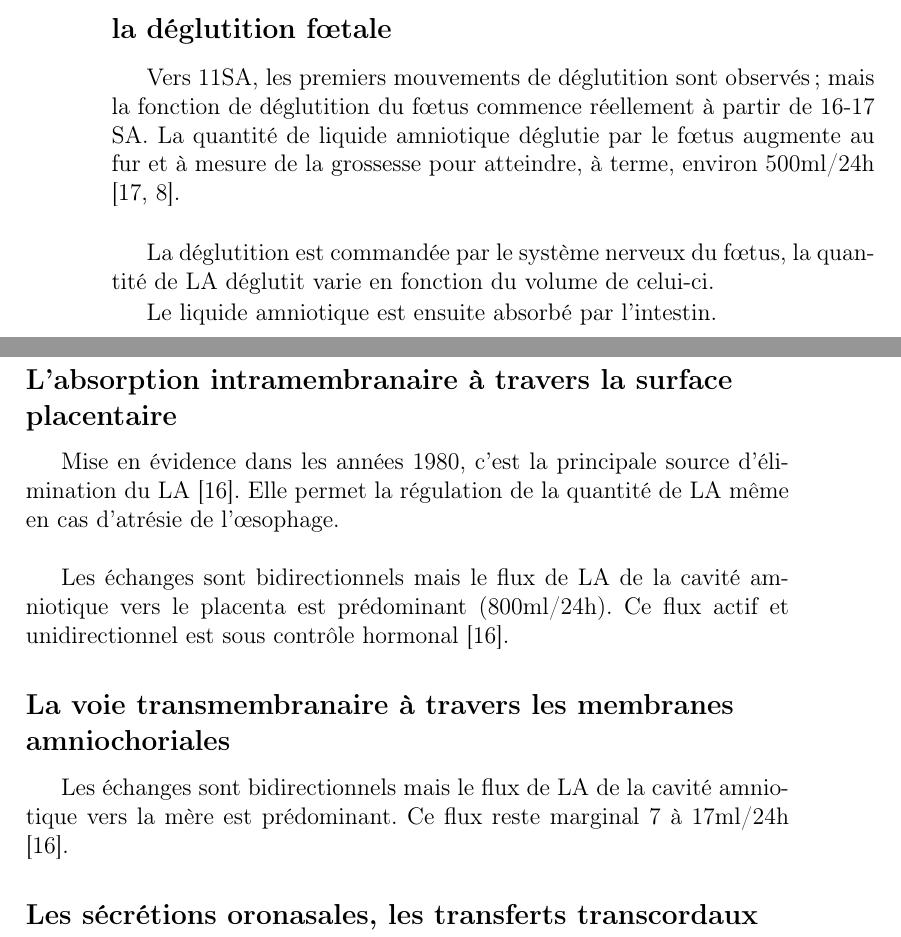
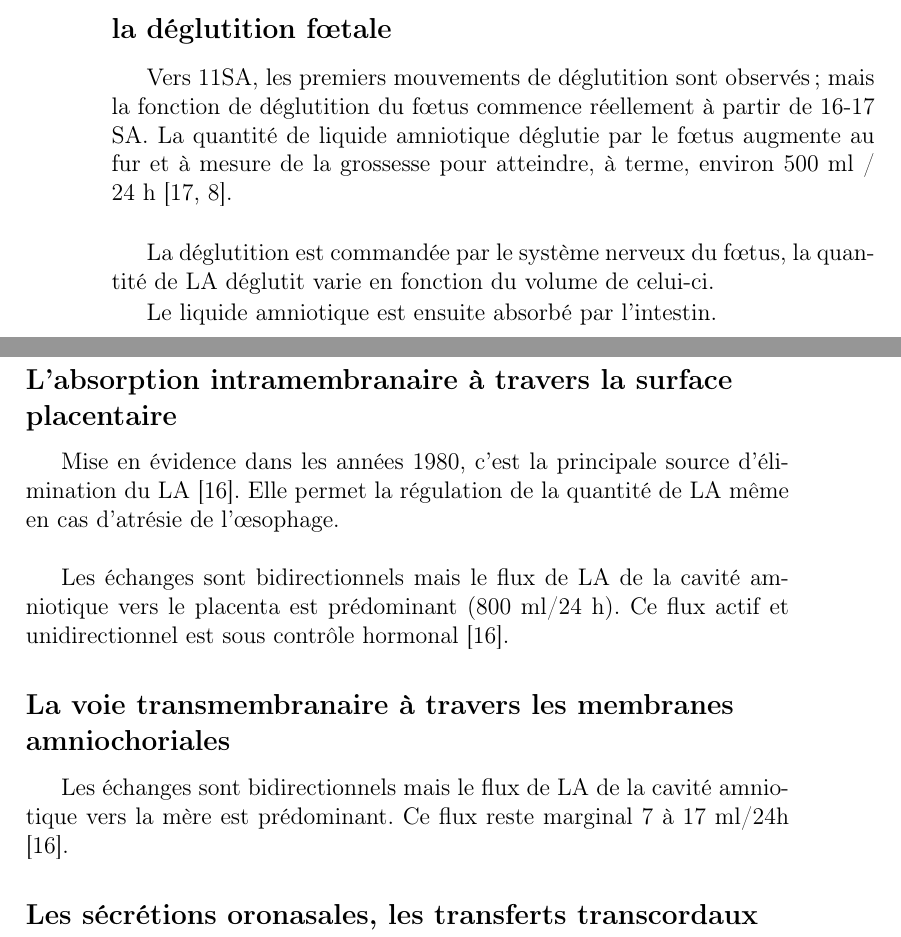
Before and after one commit to vlemiere/memoire_acupuncture, a LaTeX book (memoire-LA.tex): two parts of pages 4 and 5 of 51, joined at a grey line, cut so that both start at the same text. Compiled offline with pdfLaTeX; the source files are stored in an older character set and shown here as Unicode.

Commit message:
amélioration du gitignore et modification mineure du .tex puis ajut du .pdf

```diff
--- a/memoire-LA.tex
+++ b/memoire-LA.tex
@@ -91,7 +91,7 @@ Le liquide pulmonaire permet le développement de la taille des saccules et alv
 
 \subsection{la déglutition f\oe{}tale}
 
-Vers 11SA, les premiers mouvements de déglutition sont observés ; mais la fonction de déglutition du f\oe{}tus commence réellement à partir de 16-17 SA. La quantité de liquide amniotique déglutie par le f\oe{}tus augmente au fur et à mesure de la grossesse pour atteindre, à terme, environ 500ml/24h \cite{MER2008, COD1991}. \\
+Vers 11SA, les premiers mouvements de déglutition sont observés ; mais la fonction de déglutition du f\oe{}tus commence réellement à partir de 16-17 SA. La quantité de liquide amniotique déglutie par le f\oe{}tus augmente au fur et à mesure de la grossesse pour atteindre, à terme, environ 500~ml / 24~h \cite{MER2008, COD1991}. \\
 
 La déglutition est commandée par le système nerveux du f\oe{}tus, la quantité de LA déglutit varie en fonction du volume de celui-ci.
 
@@ -101,11 +101,11 @@ Le liquide amniotique est ensuite absorbé par l'intestin.
 
 Mise en évidence dans les années 1980, c'est la principale source d'élimination du LA \cite{MADemc2016}. Elle permet la régulation de la quantité de LA même en cas d'atrésie de l'\oe{}sophage. \\
 
-Les échanges sont bidirectionnels mais le flux de LA de la cavité amniotique vers le placenta est prédominant (800ml/24h). Ce flux actif et unidirectionnel est sous contrôle hormonal \cite{MADemc2016}.
+Les échanges sont bidirectionnels mais le flux de LA de la cavité amniotique vers le placenta est prédominant (800~ml/24~h). Ce flux actif et unidirectionnel est sous contrôle hormonal \cite{MADemc2016}.
 
 \subsection{La voie transmembranaire à travers les membranes amniochoriales}
 
-Les échanges sont bidirectionnels mais le flux de LA de la cavité amniotique vers la mère est prédominant. Ce flux  reste marginal 7 à 17ml/24h \cite{MADemc2016}.
+Les échanges sont bidirectionnels mais le flux de LA de la cavité amniotique vers la mère est prédominant. Ce flux  reste marginal 7 à 17~ml/24h \cite{MADemc2016}.
 
 \subsection{Les sécrétions oronasales, les transferts transcordaux et transcutanés}
 
```
Also changed, not shown: memoire-LA.pdf (added), memoire-LA.tex (2 more changed lines), 1 other file.
